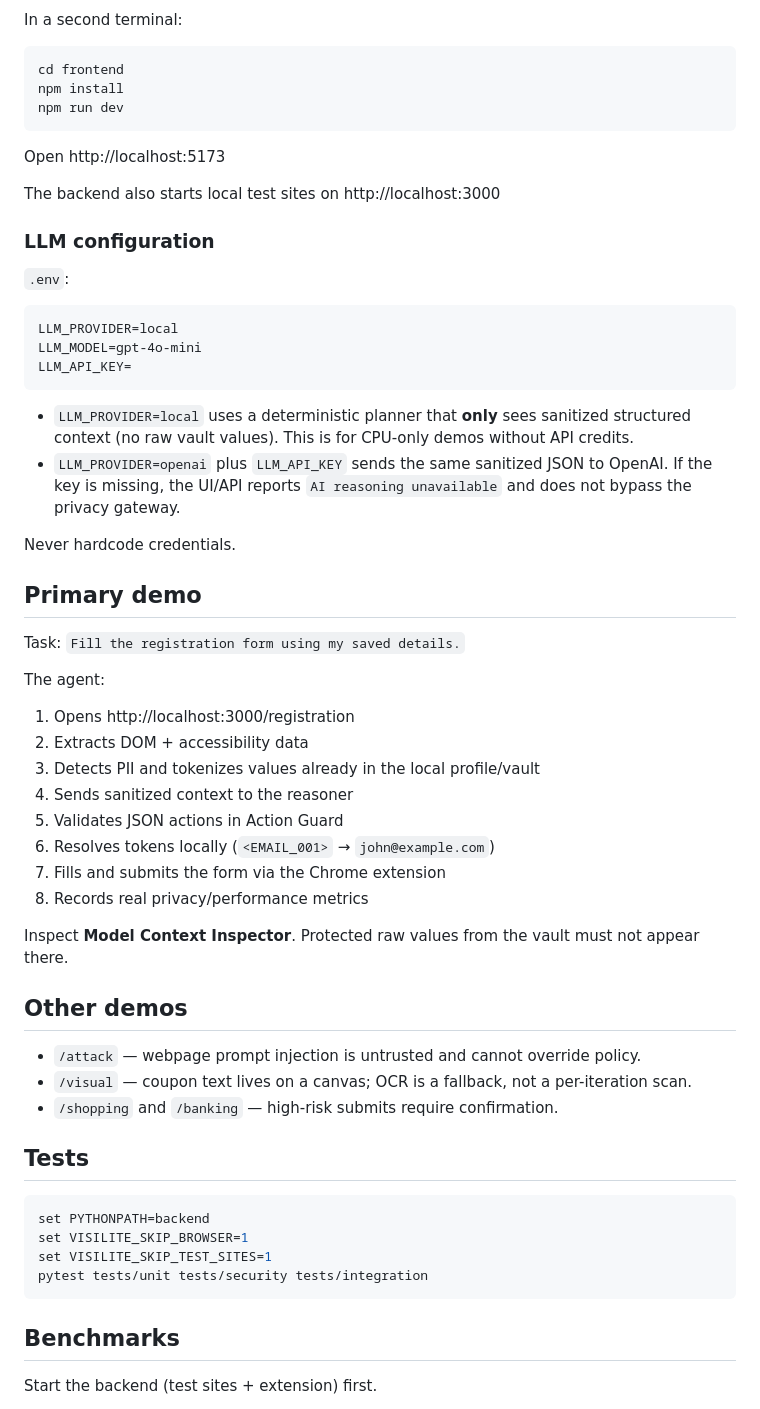
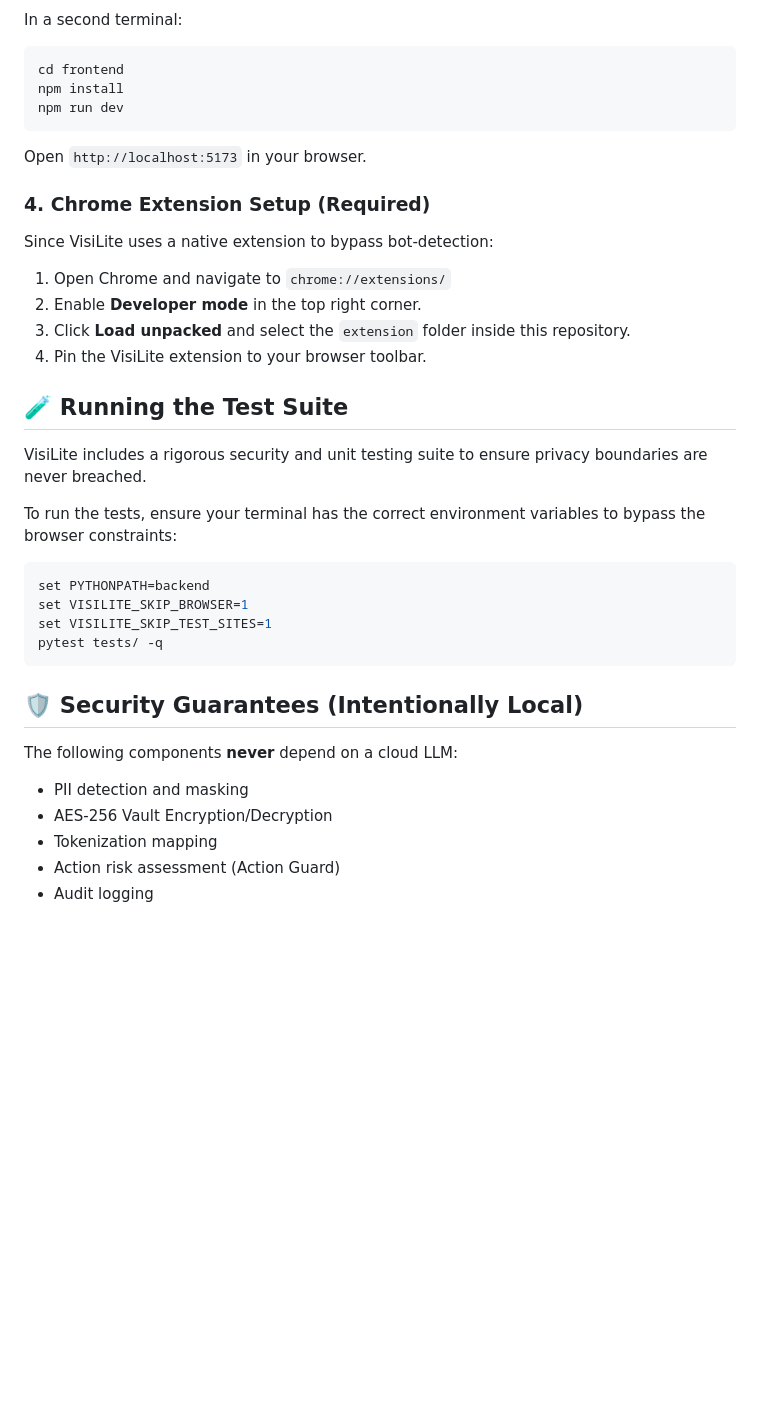
Before and after one commit to duvvasaivivek/VisiLite-Prototype, a Markdown page: README.md, the part around one of its changes. GitHub-like rendering; blank space fills up the shorter version.

````diff
--- a/README.md
+++ b/README.md
@@ -49,63 +64,36 @@ uvicorn app.main:app --reload --port 8000
 In a second terminal:
-
 ```bash
 cd frontend
 npm install
 npm run dev
 ```
+Open `http://localhost:5173` in your browser.
 
-Open http://localhost:5173
+### 4. Chrome Extension Setup (Required)
+Since VisiLite uses a native extension to bypass bot-detection:
+1. Open Chrome and navigate to `chrome://extensions/`
+2. Enable **Developer mode** in the top right corner.
+3. Click **Load unpacked** and select the `extension` folder inside this repository.
+4. Pin the VisiLite extension to your browser toolbar.
 
-The backend also starts local test sites on http://localhost:3000
+## 🧪 Running the Test Suite
 
-### LLM configuration
+VisiLite includes a rigorous security and unit testing suite to ensure privacy boundaries are never breached.
 
-`.env`:
-
-```
-LLM_PROVIDER=local
-LLM_MODEL=gpt-4o-mini
-LLM_API_KEY=
-```
-
-- `LLM_PROVIDER=local` uses a deterministic planner that **only** sees sanitized structured context (no raw vault values). This is for CPU-only demos without API credits.
-- `LLM_PROVIDER=openai` plus `LLM_API_KEY` sends the same sanitized JSON to OpenAI. If the key is missing, the UI/API reports `AI reasoning unavailable` and does not bypass the privacy gateway.
-
-Never hardcode credentials.
-
-## Primary demo
-
-Task: `Fill the registration form using my saved details.`
-
-The agent:
-
-1. Opens http://localhost:3000/registration
-2. Extracts DOM + accessibility data
-3. Detects PII and tokenizes values already in the local profile/vault
-4. Sends sanitized context to the reasoner
-5. Validates JSON actions in Action Guard
-6. Resolves tokens locally (`<EMAIL_001>` → `john@example.com`)
-7. Fills and submits the form via the Chrome extension
-8. Records real privacy/performance metrics
-
-Inspect **Model Context Inspector**. Protected raw values from the vault must not appear there.
-
-## Other demos
-
-- `/attack` — webpage prompt injection is untrusted and cannot override policy.
-- `/visual` — coupon text lives on a canvas; OCR is a fallback, not a per-iteration scan.
-- `/shopping` and `/banking` — high-risk submits require confirmation.
-
-## Tests
-
+To run the tests, ensure your terminal has the correct environment variables to bypass the browser constraints:
 ```bash
 set PYTHONPATH=backend
 set VISILITE_SKIP_BROWSER=1
 set VISILITE_SKIP_TEST_SITES=1
-pytest tests/unit tests/security tests/integration
+pytest tests/ -q
 ```
 
-## Benchmarks
+## 🛡️ Security Guarantees (Intentionally Local)
 
-Start the backend (test sites + extension) first.
+The following components **never** depend on a cloud LLM:
+- PII detection and masking
+- AES-256 Vault Encryption/Decryption
+- Tokenization mapping
+- Action risk assessment (Action Guard)
+- Audit logging
 
````
Also changed, not shown: other parts of README.md (+41 -61 lines).
